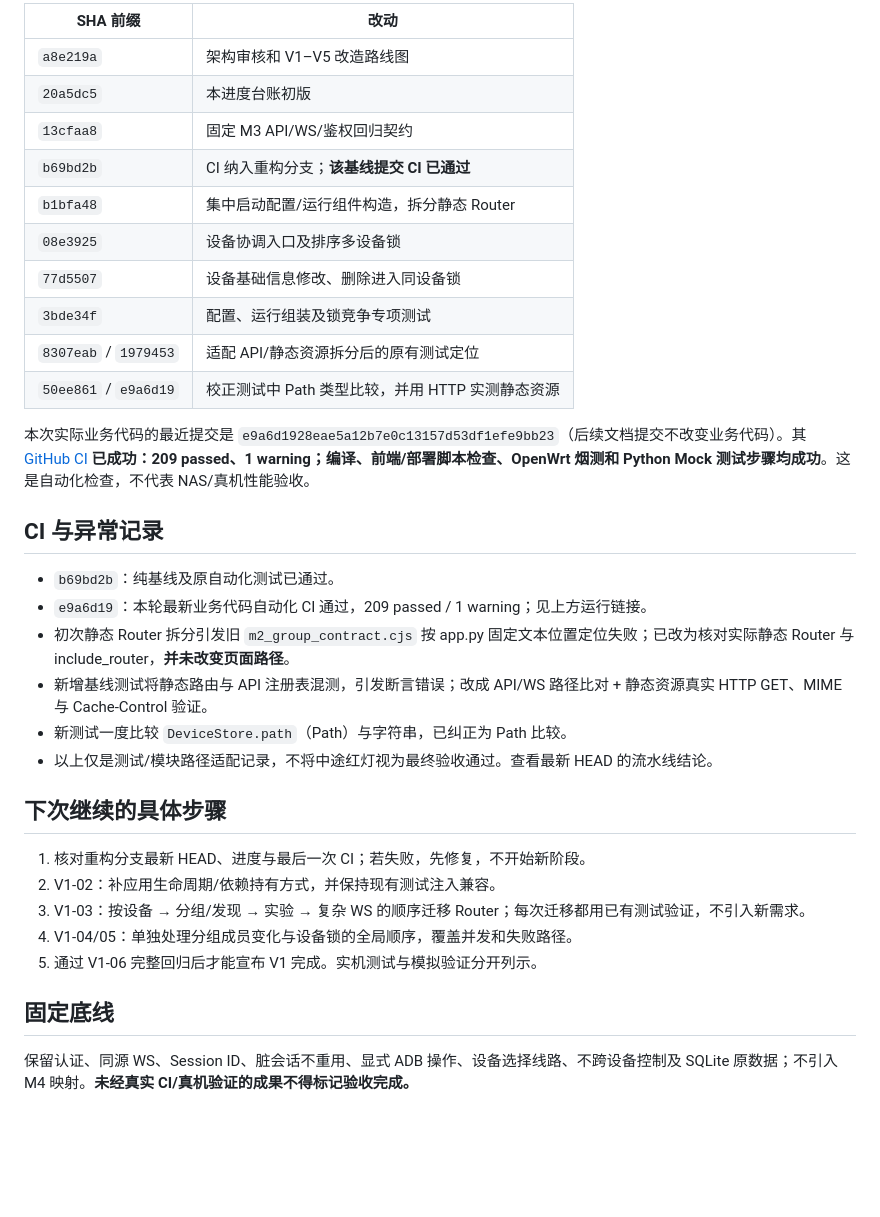
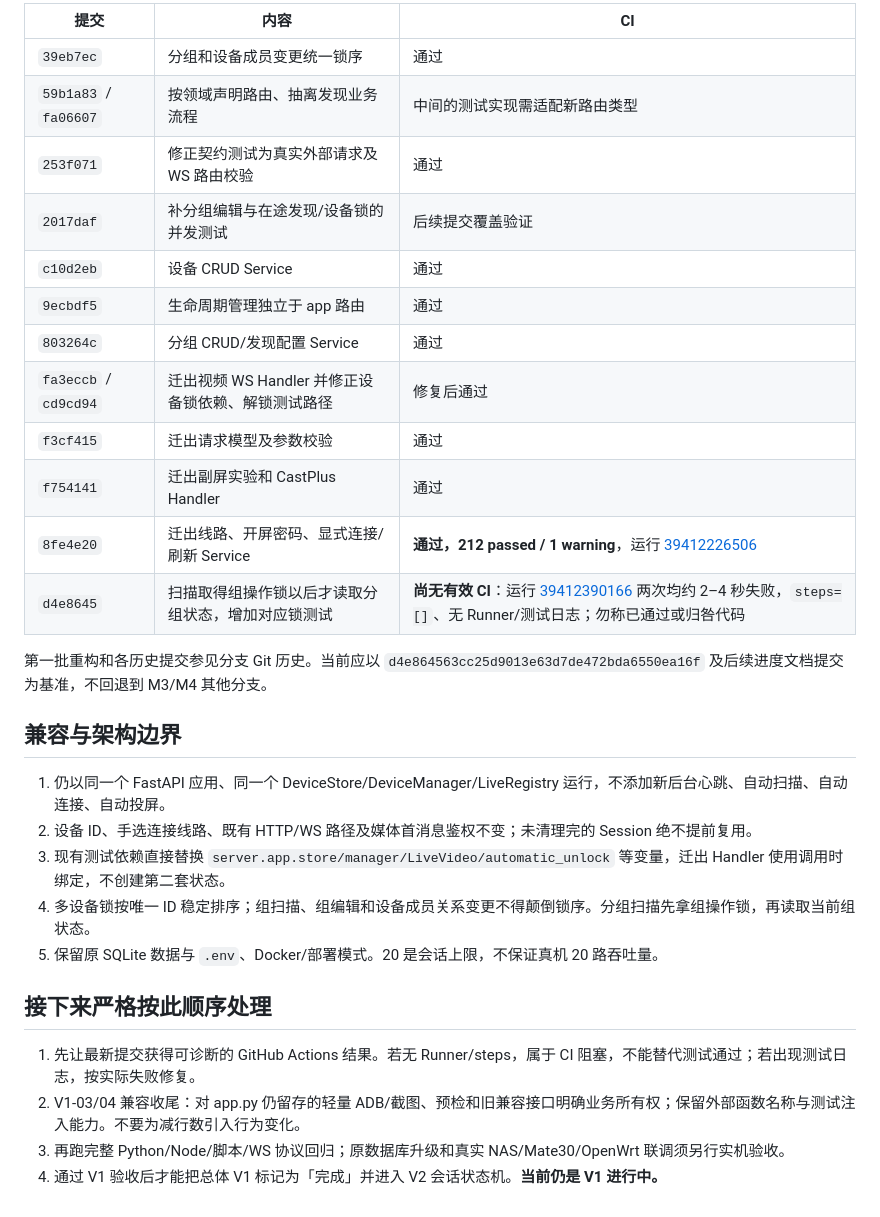
Before and after one commit to CiBeDerORG/EasyADB, a Markdown page: docs/REFACTOR-PROGRESS.md, the part around one of its changes. GitHub-like rendering; blank space fills up the shorter version.

Commit message:
docs(refactor): record V1 domain extraction, passing 212-test checkpoint and CI runner blocker

```diff
--- a/docs/REFACTOR-PROGRESS.md
+++ b/docs/REFACTOR-PROGRESS.md
@@ -25,36 +24,32 @@
 
-| SHA 前缀 | 改动 |
-| --- | --- |
-| `a8e219a` | 架构审核和 V1–V5 改造路线图 |
-| `20a5dc5` | 本进度台账初版 |
-| `13cfaa8` | 固定 M3 API/WS/鉴权回归契约 |
-| `b69bd2b` | CI 纳入重构分支；**该基线提交 CI 已通过** |
-| `b1bfa48` | 集中启动配置/运行组件构造，拆分静态 Router |
-| `08e3925` | 设备协调入口及排序多设备锁 |
-| `77d5507` | 设备基础信息修改、删除进入同设备锁 |
-| `3bde34f` | 配置、运行组装及锁竞争专项测试 |
-| `8307eab` / `1979453` | 适配 API/静态资源拆分后的原有测试定位 |
-| `50ee861` / `e9a6d19` | 校正测试中 Path 类型比较，并用 HTTP 实测静态资源 |
+| 提交 | 内容 | CI |
+| --- | --- | --- |
+| `39eb7ec` | 分组和设备成员变更统一锁序 | 通过 |
+| `59b1a83` / `fa06607` | 按领域声明路由、抽离发现业务流程 | 中间的测试实现需适配新路由类型 |
+| `253f071` | 修正契约测试为真实外部请求及 WS 路由校验 | 通过 |
+| `2017daf` | 补分组编辑与在途发现/设备锁的并发测试 | 后续提交覆盖验证 |
+| `c10d2eb` | 设备 CRUD Service | 通过 |
+| `9ecbdf5` | 生命周期管理独立于 app 路由 | 通过 |
+| `803264c` | 分组 CRUD/发现配置 Service | 通过 |
+| `fa3eccb` / `cd9cd94` | 迁出视频 WS Handler 并修正设备锁依赖、解锁测试路径 | 修复后通过 |
+| `f3cf415` | 迁出请求模型及参数校验 | 通过 |
+| `f754141` | 迁出副屏实验和 CastPlus Handler | 通过 |
+| `8fe4e20` | 迁出线路、开屏密码、显式连接/刷新 Service | **通过，212 passed / 1 warning**，运行 [39412226506](https://github.com/CiBeDerORG/EasyADB/actions/runs/39412226506) |
+| `d4e8645` | 扫描取得组操作锁以后才读取分组状态，增加对应锁测试 | **尚无有效 CI**：运行 [39412390166](https://github.com/CiBeDerORG/EasyADB/actions/runs/39412390166) 两次均约 2–4 秒失败，`steps=[]`、无 Runner/测试日志；勿称已通过或归咎代码 |
 
-本次实际业务代码的最近提交是 `e9a6d1928eae5a12b7e0c13157d53df1efe9bb23`（后续文档提交不改变业务代码）。其 [GitHub CI](https://github.com/CiBeDerORG/EasyADB/actions/runs/39403779263) **已成功：209 passed、1 warning；编译、前端/部署脚本检查、OpenWrt 烟测和 Python Mock 测试步骤均成功**。这是自动化检查，不代表 NAS/真机性能验收。
+第一批重构和各历史提交参见分支 Git 历史。当前应以 `d4e864563cc25d9013e63d7de472bda6550ea16f` 及后续进度文档提交为基准，不回退到 M3/M4 其他分支。
 
-## CI 与异常记录
+## 兼容与架构边界
 
-- `b69bd2b`：纯基线及原自动化测试已通过。
-- `e9a6d19`：本轮最新业务代码自动化 CI 通过，209 passed / 1 warning；见上方运行链接。
-- 初次静态 Router 拆分引发旧 `m2_group_contract.cjs` 按 app.py 固定文本位置定位失败；已改为核对实际静态 Router 与 include_router，**并未改变页面路径**。
-- 新增基线测试将静态路由与 API 注册表混测，引发断言错误；改成 API/WS 路径比对 + 静态资源真实 HTTP GET、MIME 与 Cache-Control 验证。
-- 新测试一度比较 `DeviceStore.path`（Path）与字符串，已纠正为 Path 比较。
-- 以上仅是测试/模块路径适配记录，不将中途红灯视为最终验收通过。查看最新 HEAD 的流水线结论。
+1. 仍以同一个 FastAPI 应用、同一个 DeviceStore/DeviceManager/LiveRegistry 运行，不添加新后台心跳、自动扫描、自动连接、自动投屏。
+2. 设备 ID、手选连接线路、既有 HTTP/WS 路径及媒体首消息鉴权不变；未清理完的 Session 绝不提前复用。
+3. 现有测试依赖直接替换 `server.app.store/manager/LiveVideo/automatic_unlock` 等变量，迁出 Handler 使用调用时绑定，不创建第二套状态。
+4. 多设备锁按唯一 ID 稳定排序；组扫描、组编辑和设备成员关系变更不得颠倒锁序。分组扫描先拿组操作锁，再读取当前组状态。
+5. 保留原 SQLite 数据与 `.env`、Docker/部署模式。20 是会话上限，不保证真机 20 路吞吐量。
 
-## 下次继续的具体步骤
+## 接下来严格按此顺序处理
 
-1. 核对重构分支最新 HEAD、进度与最后一次 CI；若失败，先修复，不开始新阶段。
-2. V1-02：补应用生命周期/依赖持有方式，并保持现有测试注入兼容。
-3. V1-03：按设备 → 分组/发现 → 实验 → 复杂 WS 的顺序迁移 Router；每次迁移都用已有测试验证，不引入新需求。
-4. V1-04/05：单独处理分组成员变化与设备锁的全局顺序，覆盖并发和失败路径。
-5. 通过 V1-06 完整回归后才能宣布 V1 完成。实机测试与模拟验证分开列示。
-
-## 固定底线
-
-保留认证、同源 WS、Session ID、脏会话不重用、显式 ADB 操作、设备选择线路、不跨设备控制及 SQLite 原数据；不引入 M4 映射。**未经真实 CI/真机验证的成果不得标记验收完成。**
+1. 先让最新提交获得可诊断的 GitHub Actions 结果。若无 Runner/steps，属于 CI 阻塞，不能替代测试通过；若出现测试日志，按实际失败修复。
+2. V1-03/04 兼容收尾：对 app.py 仍留存的轻量 ADB/截图、预检和旧兼容接口明确业务所有权；保留外部函数名称与测试注入能力。不要为减行数引入行为变化。
+3. 再跑完整 Python/Node/脚本/WS 协议回归；原数据库升级和真实 NAS/Mate30/OpenWrt 联调须另行实机验收。
+4. 通过 V1 验收后才能把总体 V1 标记为「完成」并进入 V2 会话状态机。**当前仍是 V1 进行中。**
```
Also changed, not shown: other parts of docs/REFACTOR-PROGRESS.md (+16 -17 lines).
